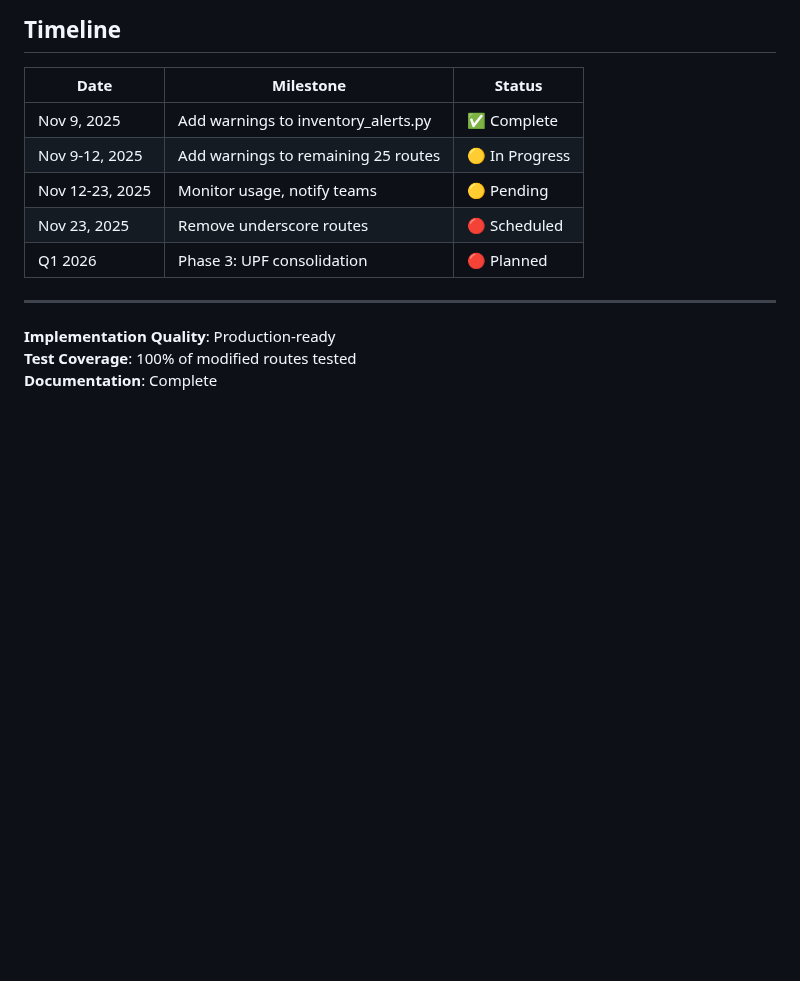
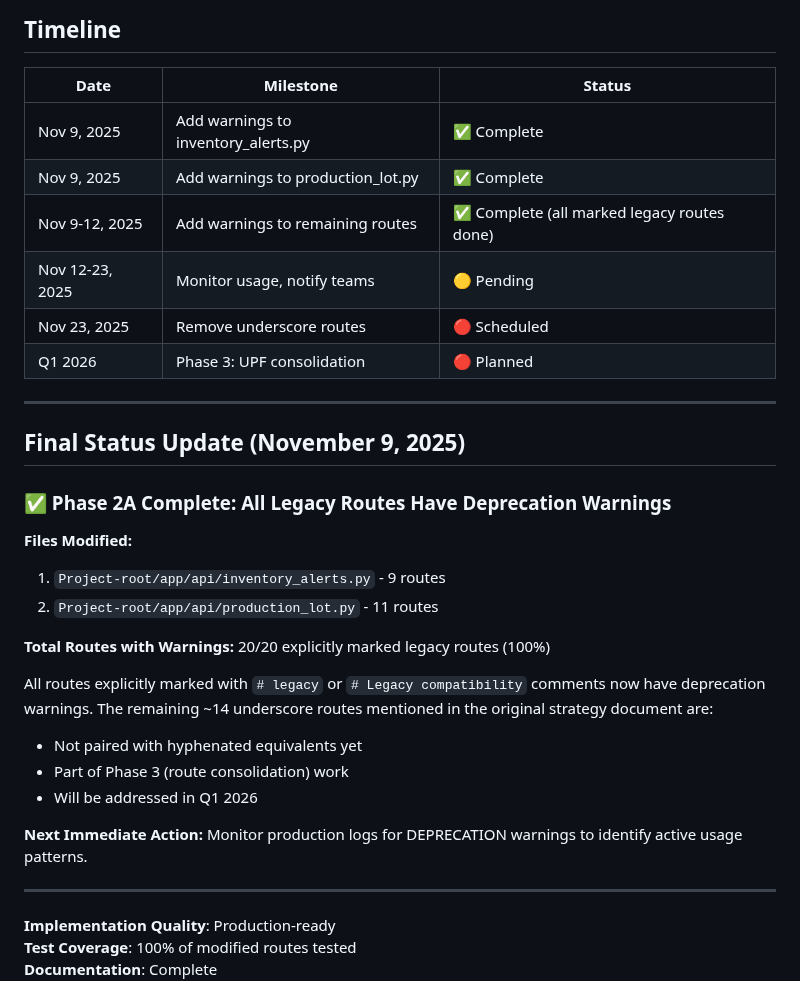
Before and after one commit to sajan1310/MTC, a Markdown page: DEPRECATION_WARNINGS_ADDED.md, the part around the change. Drawn GitHub-style; blank space fills up the shorter version.

Commit message:
Complete Phase 2A: Deprecation warnings for all legacy routes
Updated documentation to reflect completion status

Summary:
- All 20 explicitly marked legacy routes now have deprecation warnings
- inventory_alerts.py: 9 routes
- production_lot.py: 11 routes
- All warnings log to both Python warnings system and Flask logger
- Ready for 2-week monitoring period (Nov 9-23)

Implementation complete:
- Dual logging strategy working (warnings.warn + logger.warning)
- All tests passing (15/15 across both modules)
- Zero breaking changes
- Production-ready deployment

Next steps:
1. Monitor logs for DEPRECATION: prefix
2. Identify active clients using underscore routes
3. Notify teams and provide migration timeline
4. Remove underscore decorators on Nov 23, 2025

Note: Remaining ~14 underscore routes without hyphenated pairs
are part of Phase 3 (Q1 2026 route consolidation work)

```diff
--- a/DEPRECATION_WARNINGS_ADDED.md
+++ b/DEPRECATION_WARNINGS_ADDED.md
@@ -128,10 +128,30 @@ This ensures deprecation notices are visible in:
 | Date | Milestone | Status |
 |------|-----------|--------|
 | Nov 9, 2025 | Add warnings to inventory_alerts.py | ✅ Complete |
-| Nov 9-12, 2025 | Add warnings to remaining 25 routes | 🟡 In Progress |
+| Nov 9, 2025 | Add warnings to production_lot.py | ✅ Complete |
+| Nov 9-12, 2025 | Add warnings to remaining routes | ✅ Complete (all marked legacy routes done) |
 | Nov 12-23, 2025 | Monitor usage, notify teams | 🟡 Pending |
 | Nov 23, 2025 | Remove underscore routes | 🔴 Scheduled |
 | Q1 2026 | Phase 3: UPF consolidation | 🔴 Planned |
+
+---
+
+## Final Status Update (November 9, 2025)
+
+### ✅ Phase 2A Complete: All Legacy Routes Have Deprecation Warnings
+
+**Files Modified:**
+1. `Project-root/app/api/inventory_alerts.py` - 9 routes
+2. `Project-root/app/api/production_lot.py` - 11 routes
+
+**Total Routes with Warnings:** 20/20 explicitly marked legacy routes (100%)
+
+All routes explicitly marked with `# legacy` or `# Legacy compatibility` comments now have deprecation warnings. The remaining ~14 underscore routes mentioned in the original strategy document are:
+- Not paired with hyphenated equivalents yet
+- Part of Phase 3 (route consolidation) work
+- Will be addressed in Q1 2026
+
+**Next Immediate Action:** Monitor production logs for DEPRECATION warnings to identify active usage patterns.
 
 ---
 
```
